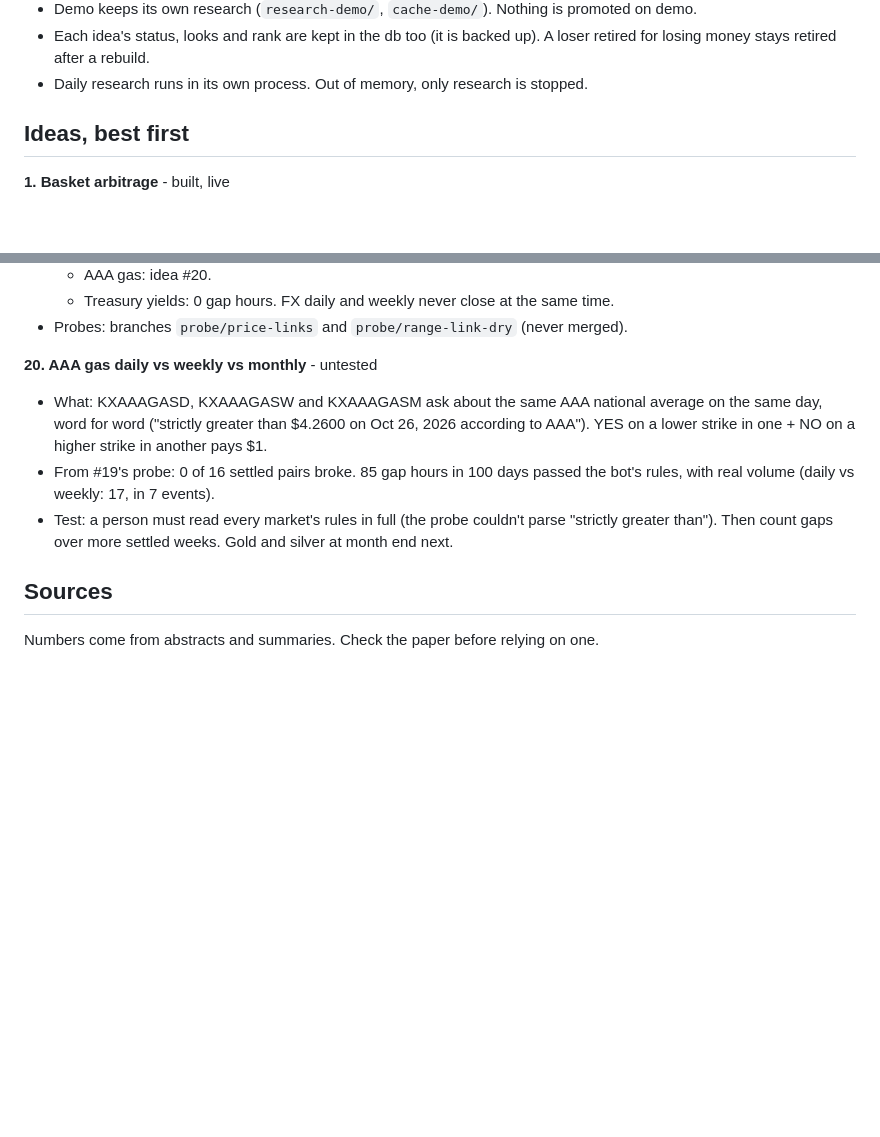
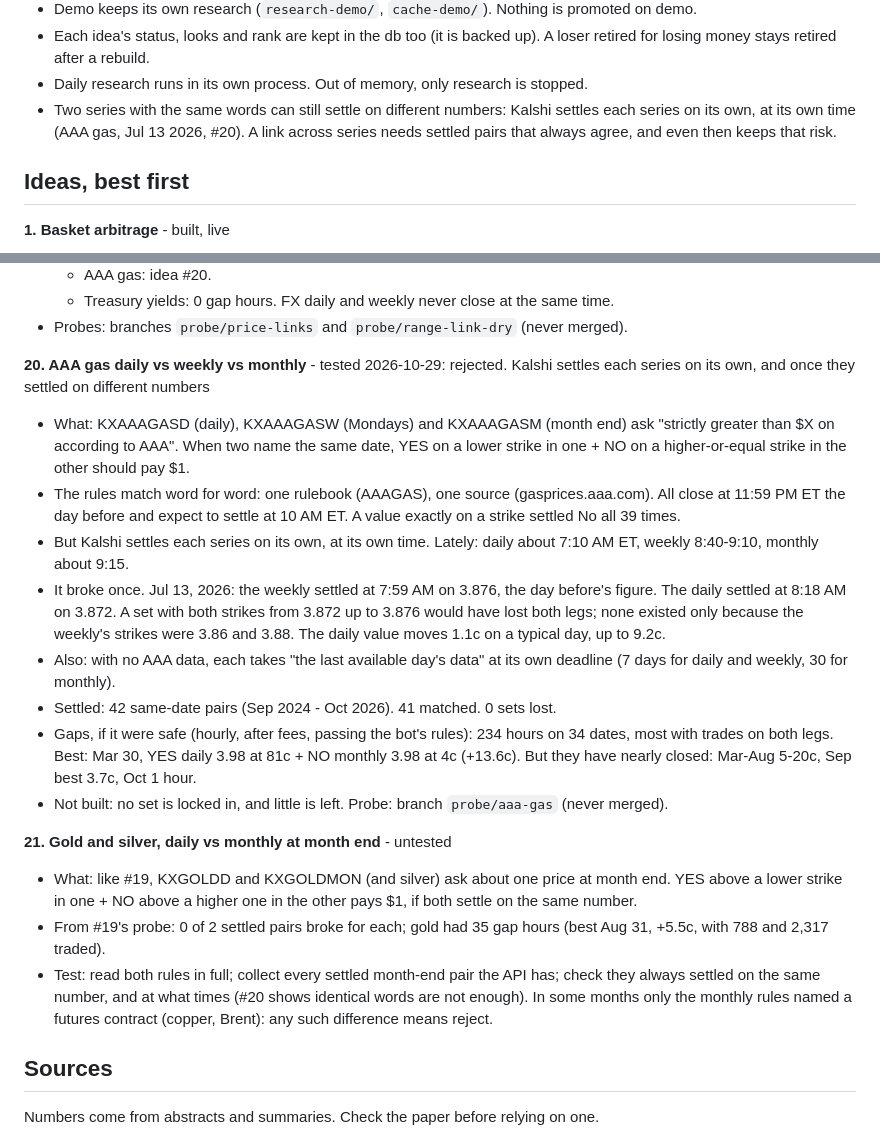
Before and after one commit to rohanmalhotra0/kal, a Markdown page: docs/RESEARCH.md, 2 parts joined by grey strips. GitHub-like rendering; blank space fills up the shorter version.

Commit message:
Research #20: AAA gas links rejected; the lesson; idea #21 (#37)
The daily, weekly and monthly AAA gas series match word for word, but
Kalshi settles each one on its own, at its own time. On Jul 13, 2026
the weekly settled on the day before's figure (3.876) while the daily
settled on 3.872: a set with strikes between them would have lost both
legs. 41 of 42 same-date pairs matched; 0 sets lost by luck of the
strike grid. The gaps have nearly closed anyway (Oct: 1 hour, 1.4c).

The lesson goes into "How research keeps from fooling itself": the same
words are not enough for a cross-series link. New idea #21 (gold and
silver at month end) says to test exactly that, so the check-ins have
work.


Claude-Session: https://claude.ai/code/session_017KE7mt3KiXwwyGXT1vHj28

Co-authored-by: Claude <noreply@anthropic.com>

```diff
--- a/docs/RESEARCH.md
+++ b/docs/RESEARCH.md
@@ -59,6 +59,9 @@ status: **testing** (add the PR link), **built**, or **rejected** (say why in on
 - Each idea's status, looks and rank are kept in the db too (it is backed up). A loser
   retired for losing money stays retired after a rebuild.
 - Daily research runs in its own process. Out of memory, only research is stopped.
+- Two series with the same words can still settle on different numbers: Kalshi settles
+  each series on its own, at its own time (AAA gas, Jul 13 2026, #20). A link across
+  series needs settled pairs that always agree, and even then keeps that risk.
 
 ## Ideas, best first
 
@@ -365,14 +368,38 @@ status: **testing** (add the PR link), **built**, or **rejected** (say why in on
   - Treasury yields: 0 gap hours. FX daily and weekly never close at the same time.
 - Probes: branches `probe/price-links` and `probe/range-link-dry` (never merged).
 
-**20. AAA gas daily vs weekly vs monthly** - untested
-- What: KXAAAGASD, KXAAAGASW and KXAAAGASM ask about the same AAA national average on the same
-  day, word for word ("strictly greater than $4.2600 on Oct 26, 2026 according to AAA").
-  YES on a lower strike in one + NO on a higher strike in another pays $1.
-- From #19's probe: 0 of 16 settled pairs broke. 85 gap hours in 100 days passed the bot's
-  rules, with real volume (daily vs weekly: 17, in 7 events).
-- Test: a person must read every market's rules in full (the probe couldn't parse "strictly
-  greater than"). Then count gaps over more settled weeks. Gold and silver at month end next.
+**20. AAA gas daily vs weekly vs monthly** - tested 2026-10-29: rejected. Kalshi settles each series on its own, and once they settled on different numbers
+- What: KXAAAGASD (daily), KXAAAGASW (Mondays) and KXAAAGASM (month end) ask "strictly
+  greater than $X on <date> according to AAA". When two name the same date, YES on a lower
+  strike in one + NO on a higher-or-equal strike in the other should pay $1.
+- The rules match word for word: one rulebook (AAAGAS), one source (gasprices.aaa.com). All
+  close at 11:59 PM ET the day before and expect to settle at 10 AM ET. A value exactly on a
+  strike settled No all 39 times.
+- But Kalshi settles each series on its own, at its own time. Lately: daily about 7:10 AM ET,
+  weekly 8:40-9:10, monthly about 9:15.
+- It broke once. Jul 13, 2026: the weekly settled at 7:59 AM on 3.876, the day before's
+  figure. The daily settled at 8:18 AM on 3.872. A set with both strikes from 3.872 up to
+  3.876 would have lost both legs; none existed only because the weekly's strikes were 3.86
+  and 3.88. The daily value moves 1.1c on a typical day, up to 9.2c.
+- Also: with no AAA data, each takes "the last available day's data" at its own deadline
+  (7 days for daily and weekly, 30 for monthly).
+- Settled: 42 same-date pairs (Sep 2024 - Oct 2026). 41 matched. 0 sets lost.
+- Gaps, if it were safe (hourly, after fees, passing the bot's rules): 234 hours on 34
+  dates, most with trades on both legs. Best: Mar 30, YES daily 3.98 at 81c + NO monthly
+  3.98 at 4c (+13.6c). But they have nearly closed: Mar-Aug 5-20c, Sep best 3.7c, Oct 1 hour.
+- Not built: no set is locked in, and little is left. Probe: branch `probe/aaa-gas` (never
+  merged).
+
+**21. Gold and silver, daily vs monthly at month end** - untested
+- What: like #19, KXGOLDD and KXGOLDMON (and silver) ask about one price at month end. YES
+  above a lower strike in one + NO above a higher one in the other pays $1, if both settle
+  on the same number.
+- From #19's probe: 0 of 2 settled pairs broke for each; gold had 35 gap hours (best Aug 31,
+  +5.5c, with 788 and 2,317 traded).
+- Test: read both rules in full; collect every settled month-end pair the API has; check
+  they always settled on the same number, and at what times (#20 shows identical words are
+  not enough). In some months only the monthly rules named a futures contract (copper,
+  Brent): any such difference means reject.
 
 ## Sources
 
```
